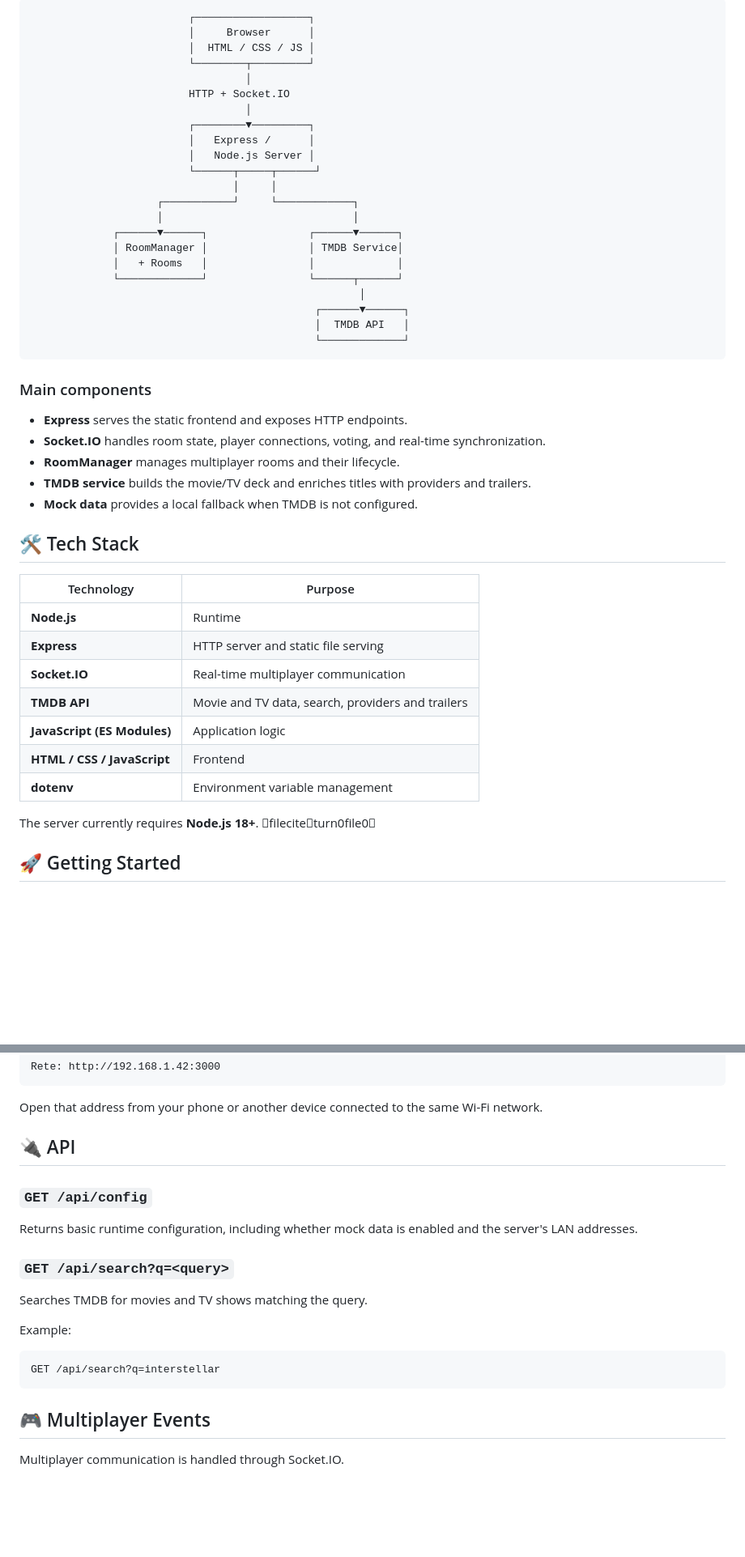
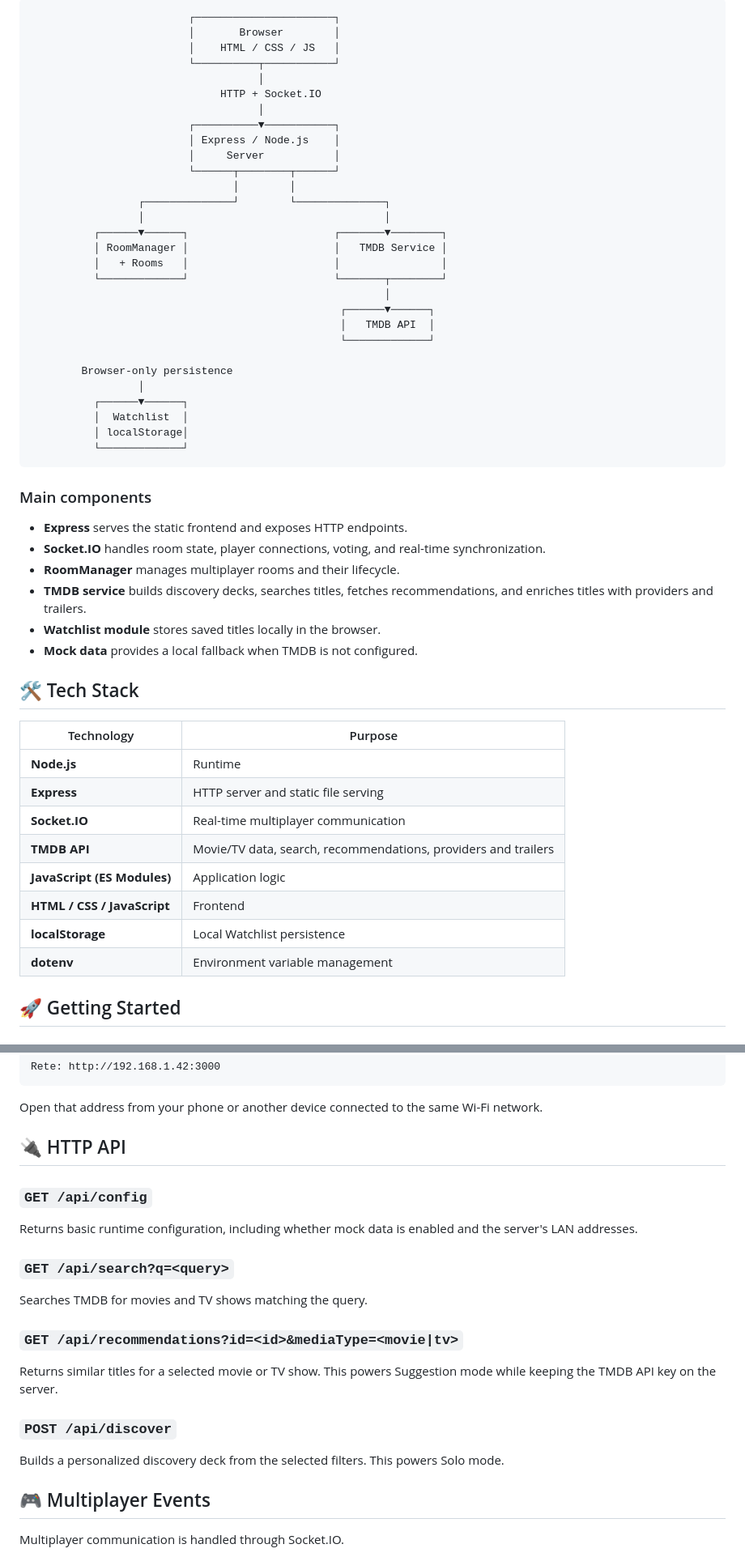
Before and after one commit to SusannaKay/CineMatch, a Markdown page: README.md, 2 parts joined by grey strips. Shown at 81% size. GitHub-like rendering; blank space fills up the shorter version.

````diff
--- a/README.md
+++ b/README.md
@@ -46,27 +64,34 @@ CineMatch uses a lightweight Node.js backend that serves the frontend and manage
 
 ```text
-                         ┌──────────────────┐
-                         │     Browser      │
-                         │  HTML / CSS / JS │
-                         └────────┬─────────┘
-                                  │
-                         HTTP + Socket.IO
-                                  │
-                         ┌────────▼─────────┐
-                         │   Express /      │
-                         │   Node.js Server │
-                         └──────┬─────┬──────┘
-                                │     │
-                    ┌───────────┘     └────────────┐
-                    │                              │
-             ┌──────▼──────┐                ┌──────▼──────┐
-             │ RoomManager │                │ TMDB Service│
-             │   + Rooms   │                │             │
-             └─────────────┘                └──────┬──────┘
-                                                    │
-                                             ┌──────▼──────┐
-                                             │  TMDB API   │
-                                             └─────────────┘
+                         ┌──────────────────────┐
+                         │       Browser        │
+                         │    HTML / CSS / JS   │
+                         └──────────┬───────────┘
+                                    │
+                              HTTP + Socket.IO
+                                    │
+                         ┌──────────▼───────────┐
+                         │ Express / Node.js    │
+                         │     Server           │
+                         └──────┬────────┬──────┘
+                                │        │
+                 ┌──────────────┘        └──────────────┐
+                 │                                      │
+          ┌──────▼──────┐                       ┌───────▼────────┐
+          │ RoomManager │                       │   TMDB Service │
+          │   + Rooms   │                       │                │
+          └─────────────┘                       └───────┬────────┘
+                                                        │
+                                                 ┌──────▼──────┐
+                                                 │   TMDB API  │
+                                                 └─────────────┘
+
+        Browser-only persistence
+                 │
+          ┌──────▼──────┐
+          │  Watchlist  │
+          │ localStorage│
+          └─────────────┘
 ```
 
 ### Main components
@@ -74,7 +99,8 @@ CineMatch uses a lightweight Node.js backend that serves the frontend and manage
 - **Express** serves the static frontend and exposes HTTP endpoints.
 - **Socket.IO** handles room state, player connections, voting, and real-time synchronization.
 - **RoomManager** manages multiplayer rooms and their lifecycle.
-- **TMDB service** builds the movie/TV deck and enriches titles with providers and trailers.
+- **TMDB service** builds discovery decks, searches titles, fetches recommendations, and enriches titles with providers and trailers.
+- **Watchlist module** stores saved titles locally in the browser.
 - **Mock data** provides a local fallback when TMDB is not configured.
 
 ## 🛠️ Tech Stack
@@ -84,12 +110,11 @@ CineMatch uses a lightweight Node.js backend that serves the frontend and manage
 | **Node.js** | Runtime |
 | **Express** | HTTP server and static file serving |
 | **Socket.IO** | Real-time multiplayer communication |
-| **TMDB API** | Movie and TV data, search, providers and trailers |
+| **TMDB API** | Movie/TV data, search, recommendations, providers and trailers |
 | **JavaScript (ES Modules)** | Application logic |
 | **HTML / CSS / JavaScript** | Frontend |
+| **localStorage** | Local Watchlist persistence |
 | **dotenv** | Environment variable management |
-
-The server currently requires **Node.js 18+**. fileciteturn0file0
 
 ## 🚀 Getting Started
 
@@ -154,7 +179,7 @@ Rete: http://192.168.1.42:3000
 
 Open that address from your phone or another device connected to the same Wi-Fi network.
 
-## 🔌 API
+## 🔌 HTTP API
 
 ### `GET /api/config`
 
@@ -164,11 +189,13 @@ Returns basic runtime configuration, including whether mock data is enabled and
 
 Searches TMDB for movies and TV shows matching the query.
 
-Example:
+### `GET /api/recommendations?id=<id>&mediaType=<movie|tv>`
 
-```text
-GET /api/search?q=interstellar
-```
+Returns similar titles for a selected movie or TV show. This powers Suggestion mode while keeping the TMDB API key on the server.
+
+### `POST /api/discover`
+
+Builds a personalized discovery deck from the selected filters. This powers Solo mode.
 
 ## 🎮 Multiplayer Events
 
````
Also changed, not shown: other parts of README.md (+41 -25 lines).
